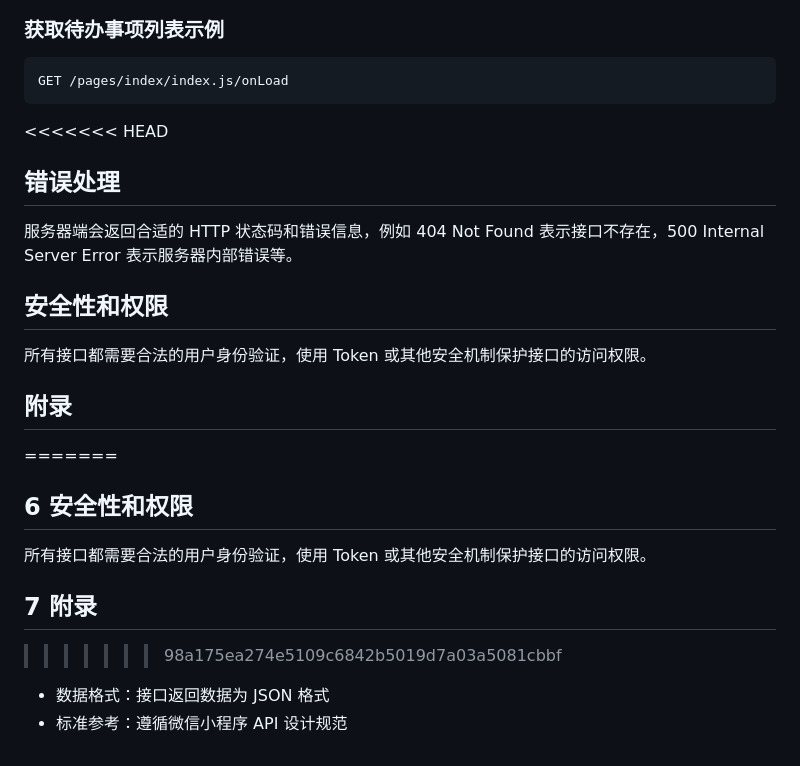
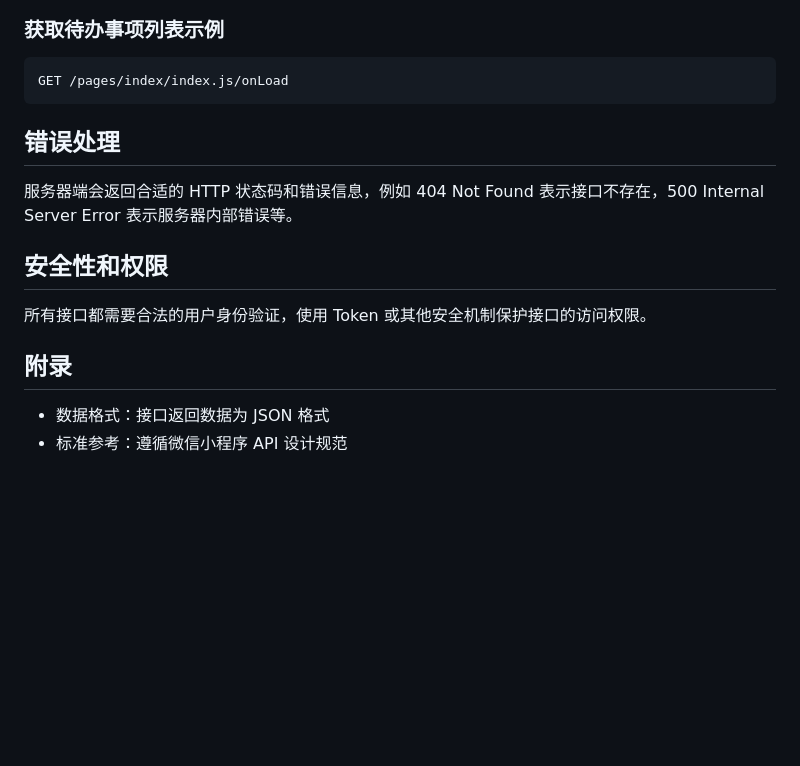
Before and after one commit to MOEA-LAB/FocusToDo, a Markdown page: documents/软件接口文档xh(done).md, the part around the change. Rendered like a GitHub page; blank space fills up the shorter version.

````diff
--- a/documents/软件接口文档xh(done).md
+++ b/documents/软件接口文档xh(done).md
@@ -129,7 +129,7 @@ Content-Type: application/json
 GET /pages/index/index.js/onLoad
 ```
 
-<<<<<<< HEAD
+
 ## 错误处理
 
 服务器端会返回合适的 HTTP 状态码和错误信息，例如 404 Not Found 表示接口不存在，500 Internal Server Error 表示服务器内部错误等。
@@ -139,13 +139,6 @@ GET /pages/index/index.js/onLoad
 所有接口都需要合法的用户身份验证，使用 Token 或其他安全机制保护接口的访问权限。
 
 ## 附录
-=======
-## 6 安全性和权限
-
-所有接口都需要合法的用户身份验证，使用 Token 或其他安全机制保护接口的访问权限。
-
-## 7 附录
->>>>>>> 98a175ea274e5109c6842b5019d7a03a5081cbbf
 
 - 数据格式：接口返回数据为 JSON 格式
 - 标准参考：遵循微信小程序 API 设计规范
````
Also changed, not shown: documents/测试分析报告xh(done).md (+0 -75 lines), documents/用户手册xh(done).md (+4 -12 lines).
